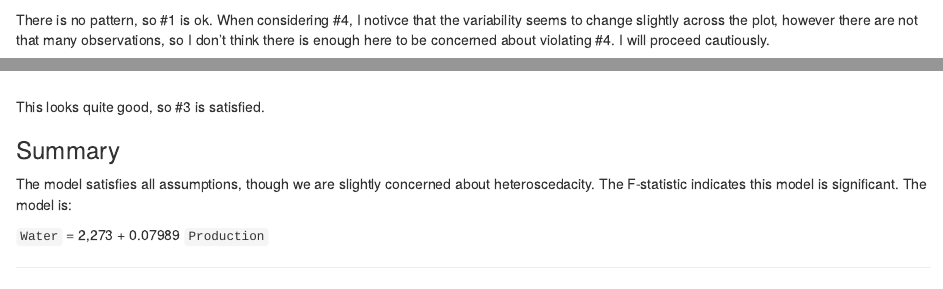
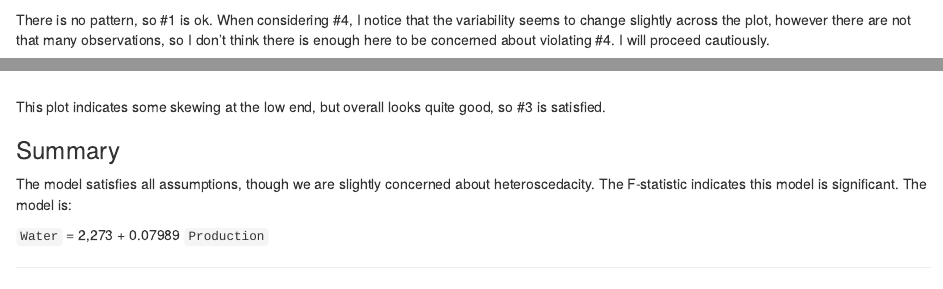
Before and after one commit to moravian-mspa/MGMT555, an R Markdown document (m4_PracticeSolutions/Solutions.Rmd): the page in a window 1100 px wide, from 2410 px down, and a second part further down, joined at a grey line. Rendered offline with R 4.5, knitr and Pandoc, with nearby package versions.

Commit message:
updating m4 practice solutions

````diff
--- a/m4_PracticeSolutions/Solutions.Rmd
+++ b/m4_PracticeSolutions/Solutions.Rmd
@@ -43,7 +43,7 @@ We'll start with the residual vs fitted plot
 plot(fitted(mydata_lm), resid(mydata_lm), main =  "Residuals vs Fitted values")
 ```
 
-There is no pattern, so #1 is ok. When considering #4, I notivce that the variability seems to change slightly across the plot, however there are not that many observations, so I don't think there is enough here to be concerned about violating #4.  I will proceed cautiously.
+There is no pattern, so #1 is ok. When considering #4, I notice that the variability seems to change slightly across the plot, however there are not that many observations, so I don't think there is enough here to be concerned about violating #4.  I will proceed cautiously.
 
 For #2, we are told the manager randomly selected days, so it is reasonable to conclude the data will be independent.
 
@@ -53,7 +53,7 @@ qqnorm(mydata_lm$residuals)
 qqline(mydata_lm$residuals)
 ```
 
-This looks quite good, so #3 is satisfied.
+This plot indicates some skewing at the low end, but overall looks quite good, so #3 is satisfied.
 
 ### Summary
 
````
Also changed, not shown: m4_PracticeSolutions/Solutions.html, 1 other file.
